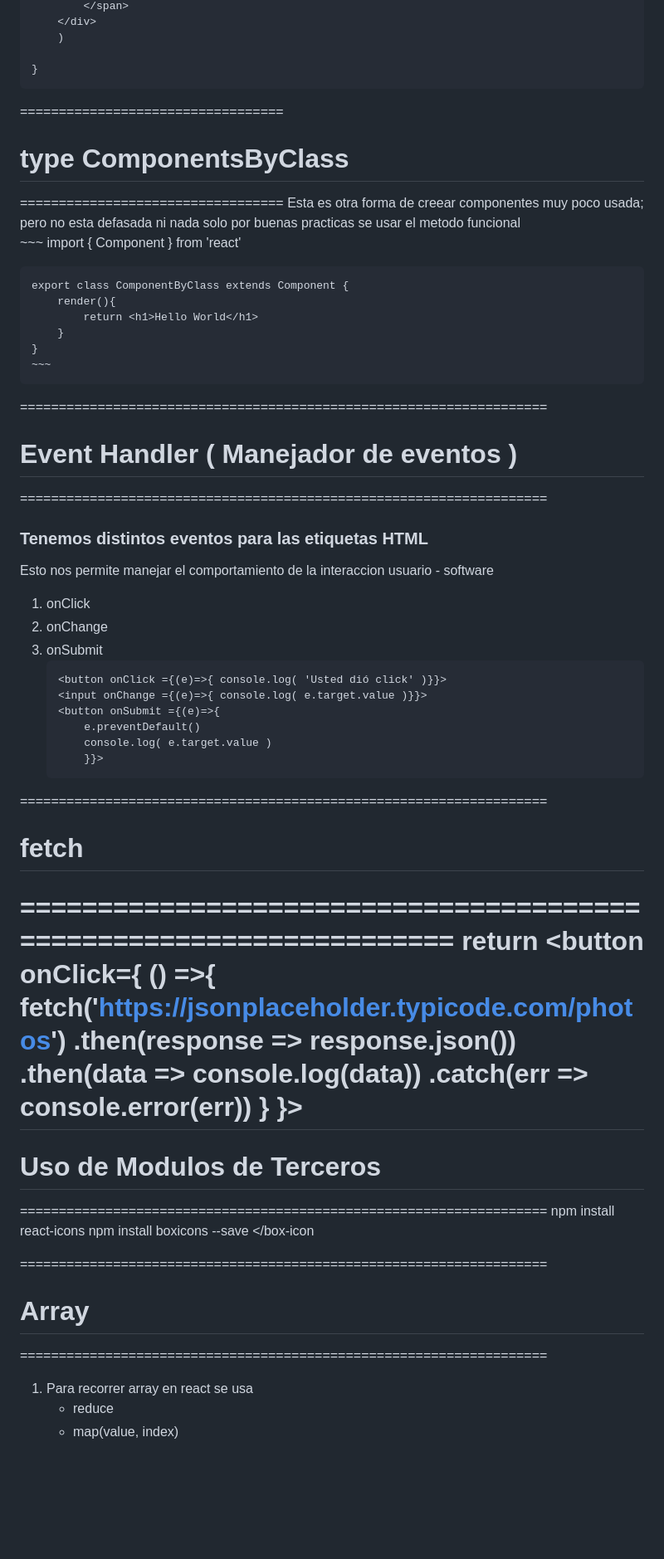
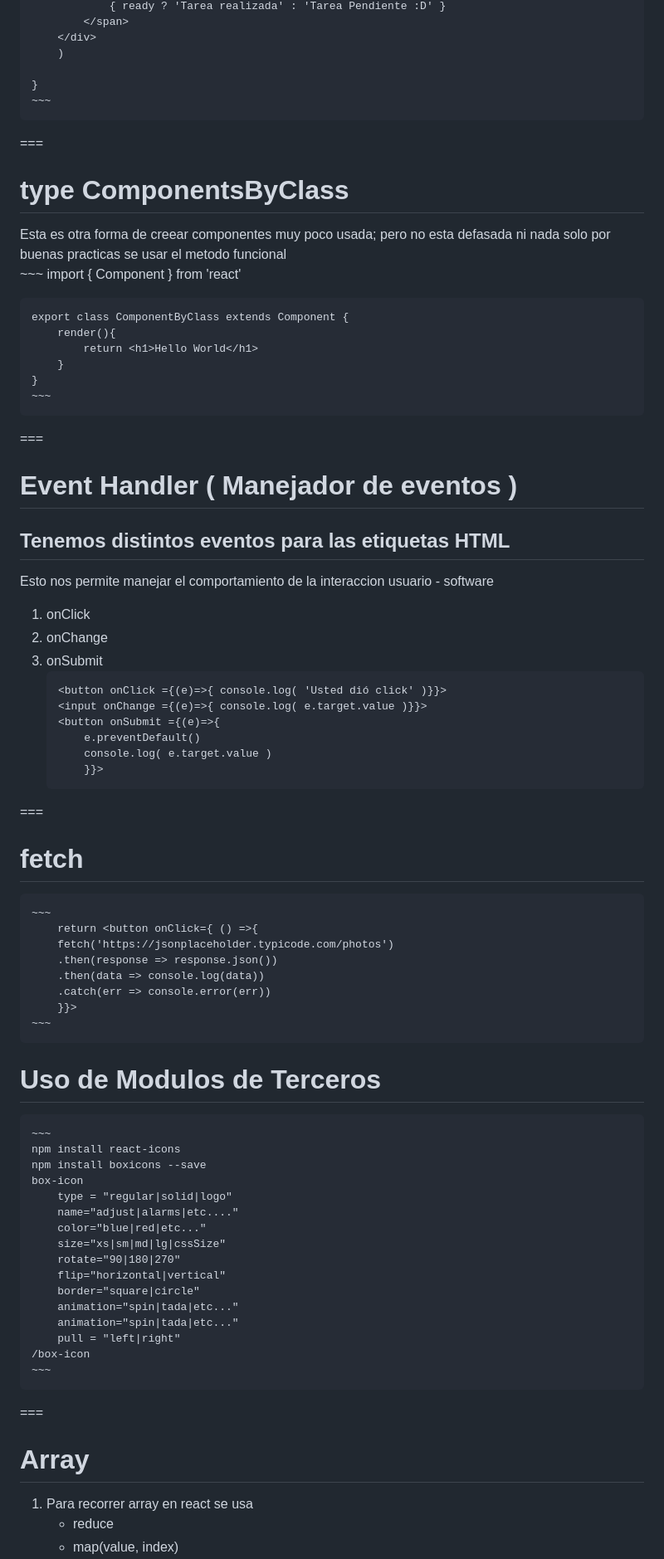
Before and after one commit to yordhis/my-development-courses, a Markdown page: React.js/react.md, the part around one of its changes. Shown at 83% size. Drawn GitHub-style; blank space fills up the shorter version.

```diff
--- a/React.js/react.md
+++ b/React.js/react.md
@@ -216,10 +188,10 @@ npm i prop-types
         )
 
     }
+    ~~~
+===
+# type ComponentsByClass
 
-==================================
-# type ComponentsByClass
-==================================
 Esta es otra forma de creear componentes muy poco usada; pero no esta defasada ni nada solo por buenas practicas se usar el metodo funcional
     ~~~
     import { Component } from 'react'
@@ -231,11 +203,10 @@ Esta es otra forma de creear componentes muy poco usada; pero no esta defasada n
     }
     ~~~
 
+===
+# Event Handler ( Manejador de eventos )
 
-====================================================================
-# Event Handler ( Manejador de eventos )
-====================================================================
-### Tenemos distintos eventos para las etiquetas HTML
+## Tenemos distintos eventos para las etiquetas HTML
 Esto nos permite manejar el comportamiento de la interaccion usuario - software
 1. onClick
 2. onChange
@@ -248,38 +219,40 @@ Esto nos permite manejar el comportamiento de la interaccion usuario - software
         console.log( e.target.value )
         }}>
     ~~~
+===
+# fetch
 
-====================================================================
-# fetch
-====================================================================
-  return <button onClick={ () =>{
+    ~~~
+        return <button onClick={ () =>{
         fetch('https://jsonplaceholder.typicode.com/photos')
-            .then(response => response.json())
-            .then(data => console.log(data))
-            .catch(err => console.error(err))
-    }
-    }>
-====================================================================
+        .then(response => response.json())
+        .then(data => console.log(data))
+        .catch(err => console.error(err))
+        }}>
+    ~~~
+
+
 # Uso de Modulos de Terceros
-====================================================================
+    ~~~
     npm install react-icons
     npm install boxicons --save
-    <box-icon
-    type = "regular|solid|logo"
-    name="adjust|alarms|etc...."
-    color="blue|red|etc..."
-    size="xs|sm|md|lg|cssSize"
-    rotate="90|180|270"
-    flip="horizontal|vertical"
-    border="square|circle"
-    animation="spin|tada|etc..."
-    animation="spin|tada|etc..."
-    pull = "left|right"
-    ></box-icon
+    box-icon
+        type = "regular|solid|logo"
+        name="adjust|alarms|etc...."
+        color="blue|red|etc..."
+        size="xs|sm|md|lg|cssSize"
+        rotate="90|180|270"
+        flip="horizontal|vertical"
+        border="square|circle"
+        animation="spin|tada|etc..."
+        animation="spin|tada|etc..."
+        pull = "left|right"
+    /box-icon
+    ~~~
 
-====================================================================
+===
 # Array
-====================================================================
+
 1. Para recorrer array en react se usa
     - reduce
     - map(value, index)
```
Also changed, not shown: other parts of React.js/react.md (+62 -90 lines).
